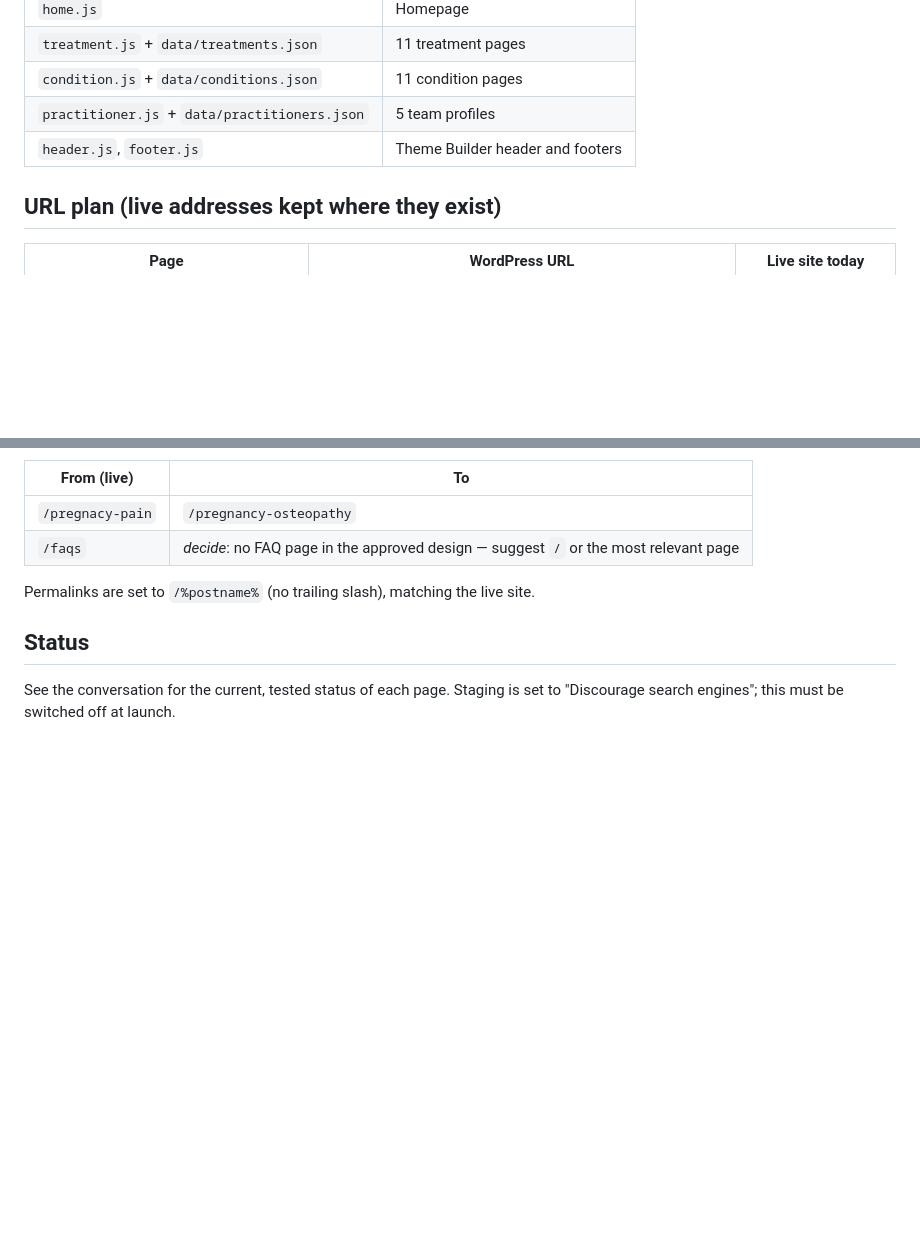
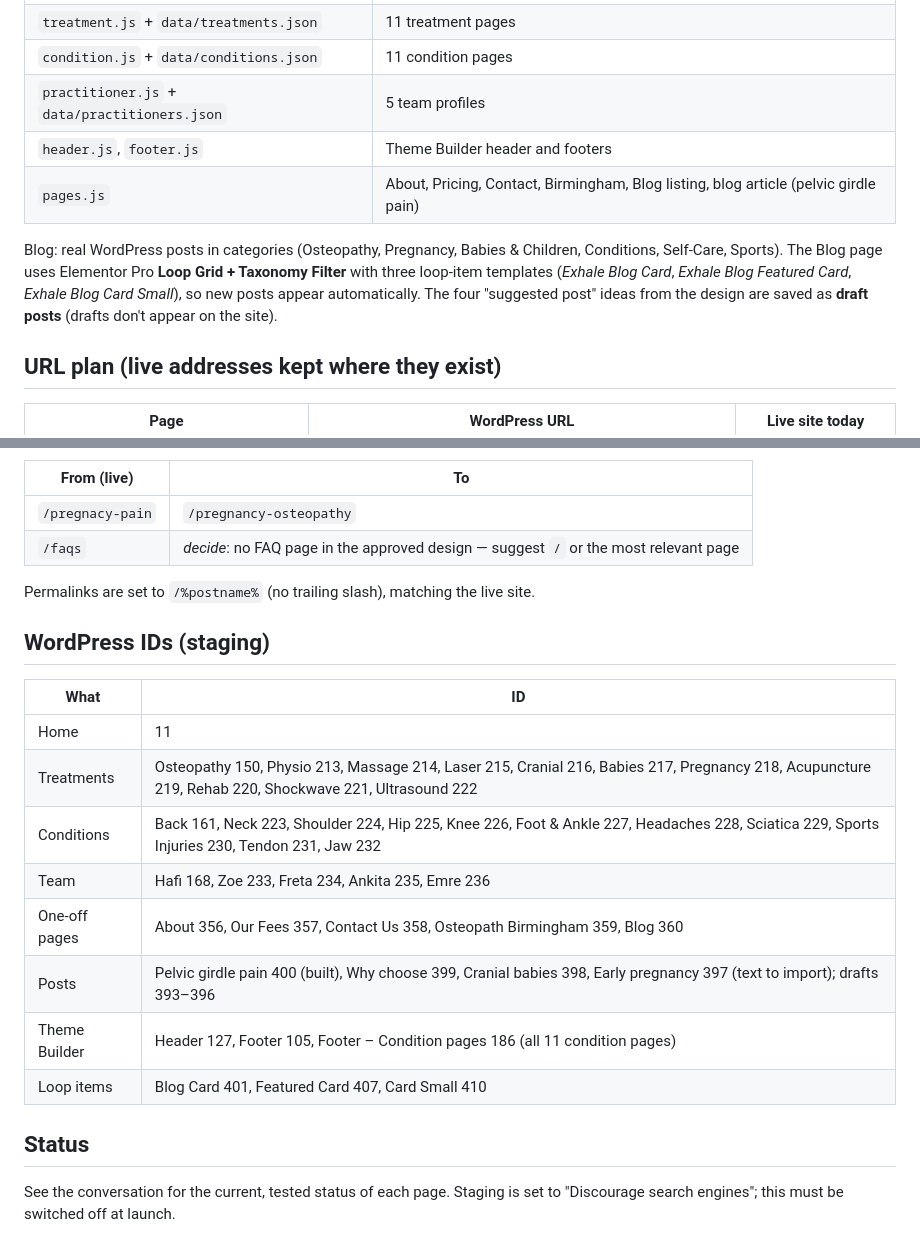
Before and after one commit to hafi2-cpu/exhale-osteopathy-website, a Markdown page: wordpress/README.md, 2 parts joined by grey strips. Drawn GitHub-style; blank space fills up the shorter version.

Commit message:
README: page IDs, blog structure
Co-Authored-By: Claude Opus 5.5 <noreply@anthropic.com>
Claude-Session: https://claude.ai/code/session_01KSDL7LnBRXzcAD2bQVykHx

```diff
--- a/wordpress/README.md
+++ b/wordpress/README.md
@@ -37,6 +37,12 @@ After the build, everything is edited normally in Elementor — the scripts are
 | `condition.js` + `data/conditions.json` | 11 condition pages |
 | `practitioner.js` + `data/practitioners.json` | 5 team profiles |
 | `header.js`, `footer.js` | Theme Builder header and footers |
+| `pages.js` | About, Pricing, Contact, Birmingham, Blog listing, blog article (pelvic girdle pain) |
+
+Blog: real WordPress posts in categories (Osteopathy, Pregnancy, Babies & Children, Conditions, Self-Care, Sports).
+The Blog page uses Elementor Pro **Loop Grid + Taxonomy Filter** with three loop-item templates
+(*Exhale Blog Card*, *Exhale Blog Featured Card*, *Exhale Blog Card Small*), so new posts appear automatically.
+The four "suggested post" ideas from the design are saved as **draft posts** (drafts don't appear on the site).
 
 ## URL plan (live addresses kept where they exist)
 
@@ -71,6 +77,19 @@ After the build, everything is edited normally in Elementor — the scripts are
 
 Permalinks are set to `/%postname%` (no trailing slash), matching the live site.
 
+## WordPress IDs (staging)
+
+| What | ID |
+|---|---|
+| Home | 11 |
+| Treatments | Osteopathy 150, Physio 213, Massage 214, Laser 215, Cranial 216, Babies 217, Pregnancy 218, Acupuncture 219, Rehab 220, Shockwave 221, Ultrasound 222 |
+| Conditions | Back 161, Neck 223, Shoulder 224, Hip 225, Knee 226, Foot & Ankle 227, Headaches 228, Sciatica 229, Sports Injuries 230, Tendon 231, Jaw 232 |
+| Team | Hafi 168, Zoe 233, Freta 234, Ankita 235, Emre 236 |
+| One-off pages | About 356, Our Fees 357, Contact Us 358, Osteopath Birmingham 359, Blog 360 |
+| Posts | Pelvic girdle pain 400 (built), Why choose 399, Cranial babies 398, Early pregnancy 397 (text to import); drafts 393–396 |
+| Theme Builder | Header 127, Footer 105, Footer – Condition pages 186 (all 11 condition pages) |
+| Loop items | Blog Card 401, Featured Card 407, Card Small 410 |
+
 ## Status
 
 See the conversation for the current, tested status of each page. Staging is set to
```
